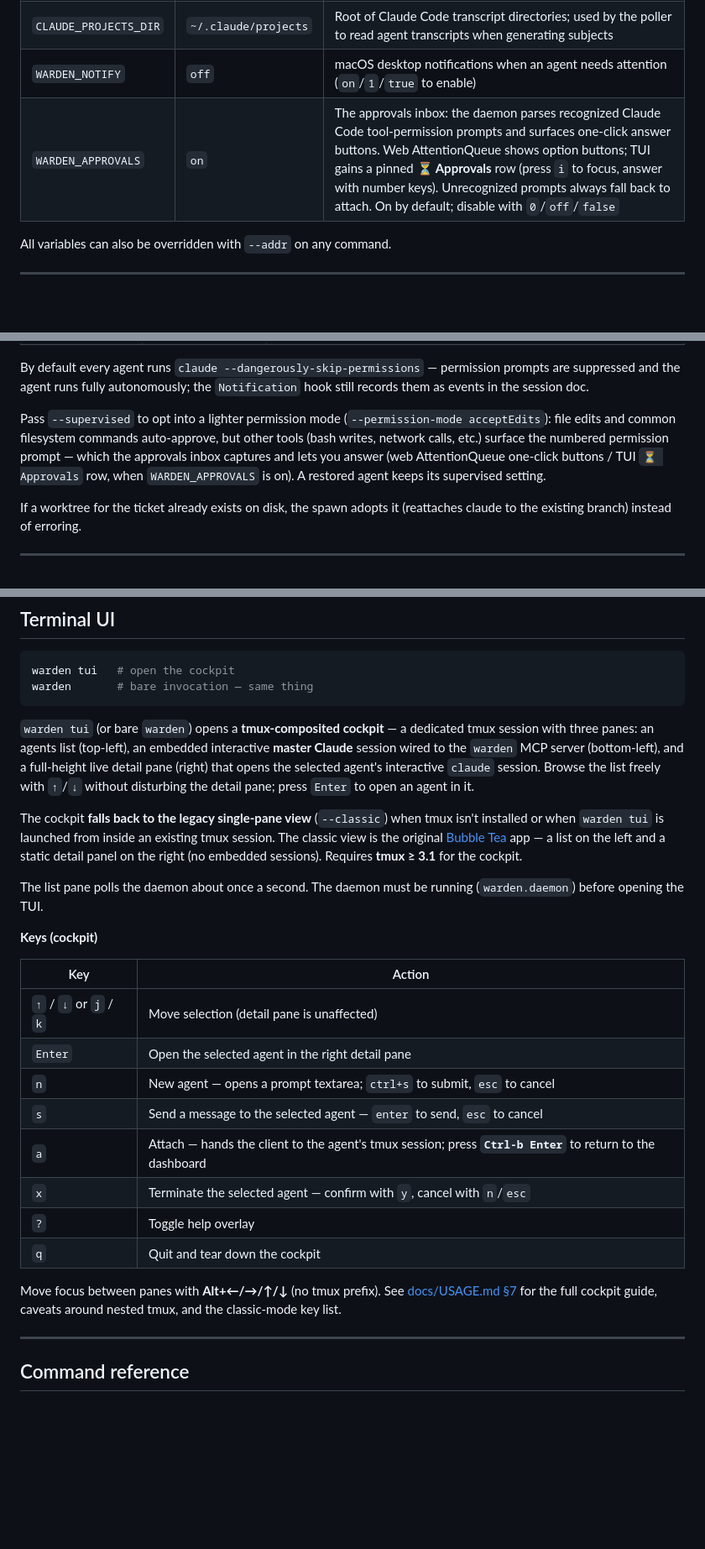
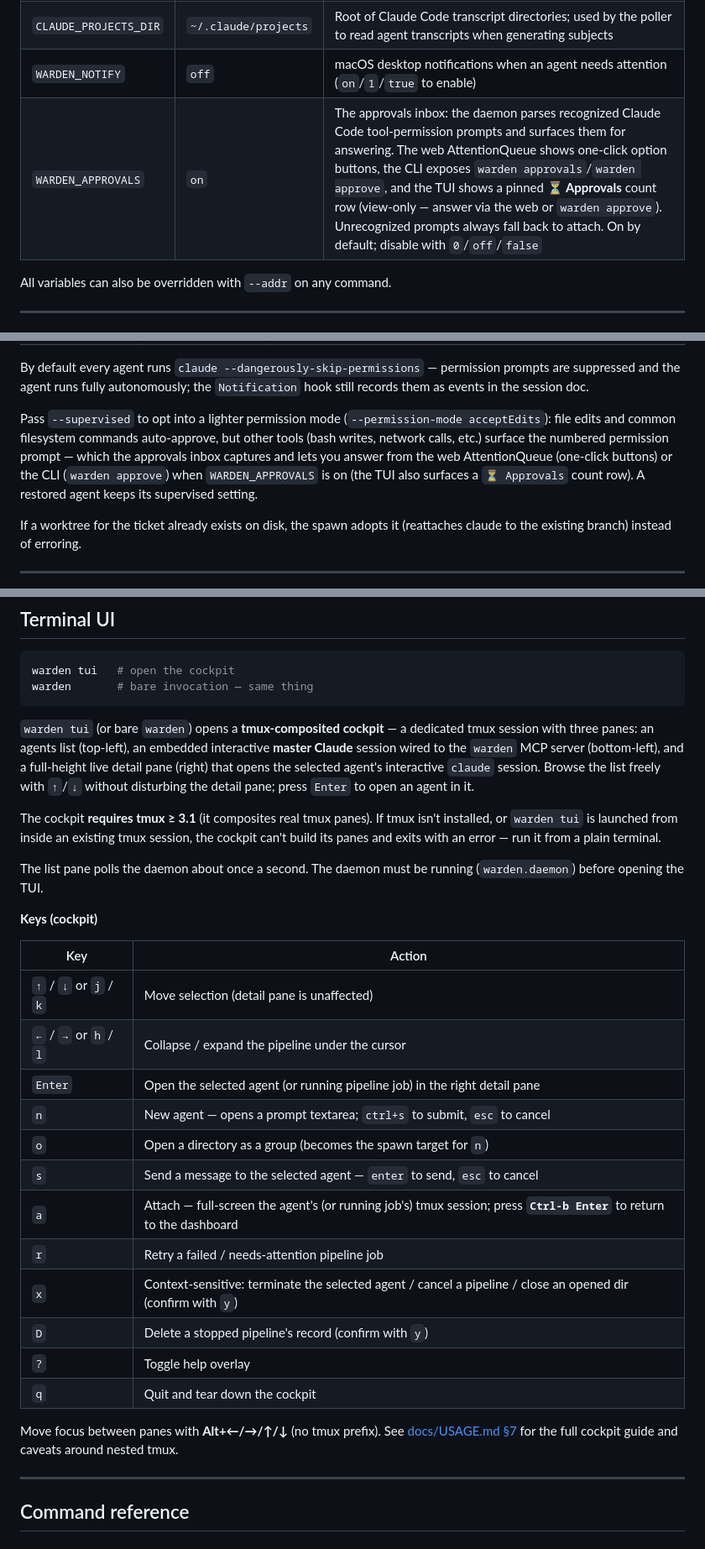
Before and after one commit to srjn45/warden, a Markdown page: README.md, 3 parts joined by grey strips. Shown at 84% size. GitHub-like rendering; blank space fills up the shorter version.

```diff
--- a/README.md
+++ b/README.md
@@ -162,7 +162,7 @@ The hook fails soft — it never blocks or errors the agent, even if the daemon
 | `WARDEN_WORKDIR` | `~/warden-agents` | Where the per-agent prompt file is stored (keyed by agent id). It is **not** where the agent runs — prompt-spawned agents launch in the caller's current directory |
 | `CLAUDE_PROJECTS_DIR` | `~/.claude/projects` | Root of Claude Code transcript directories; used by the poller to read agent transcripts when generating subjects |
 | `WARDEN_NOTIFY` | `off` | macOS desktop notifications when an agent needs attention (`on`/`1`/`true` to enable) |
-| `WARDEN_APPROVALS` | `on` | The approvals inbox: the daemon parses recognized Claude Code tool-permission prompts and surfaces one-click answer buttons. Web AttentionQueue shows option buttons; TUI gains a pinned **⏳ Approvals** row (press `i` to focus, answer with number keys). Unrecognized prompts always fall back to attach. On by default; disable with `0`/`off`/`false` |
+| `WARDEN_APPROVALS` | `on` | The approvals inbox: the daemon parses recognized Claude Code tool-permission prompts and surfaces them for answering. The web AttentionQueue shows one-click option buttons, the CLI exposes `warden approvals`/`warden approve`, and the TUI shows a pinned **⏳ Approvals** count row (view-only — answer via the web or `warden approve`). Unrecognized prompts always fall back to attach. On by default; disable with `0`/`off`/`false` |
 
 All variables can also be overridden with `--addr` on any command.
 
@@ -211,7 +211,7 @@ When you need a managed git worktree (e.g. a development branch tied to a Jira t
 
 By default every agent runs `claude --dangerously-skip-permissions` — permission prompts are suppressed and the agent runs fully autonomously; the `Notification` hook still records them as events in the session doc.
 
-Pass `--supervised` to opt into a lighter permission mode (`--permission-mode acceptEdits`): file edits and common filesystem commands auto-approve, but other tools (bash writes, network calls, etc.) surface the numbered permission prompt — which the approvals inbox captures and lets you answer (web AttentionQueue one-click buttons / TUI `⏳ Approvals` row, when `WARDEN_APPROVALS` is on). A restored agent keeps its supervised setting.
+Pass `--supervised` to opt into a lighter permission mode (`--permission-mode acceptEdits`): file edits and common filesystem commands auto-approve, but other tools (bash writes, network calls, etc.) surface the numbered permission prompt — which the approvals inbox captures and lets you answer from the web AttentionQueue (one-click buttons) or the CLI (`warden approve`) when `WARDEN_APPROVALS` is on (the TUI also surfaces a `⏳ Approvals` count row). A restored agent keeps its supervised setting.
 
 If a worktree for the ticket already exists on disk, the spawn adopts it (reattaches claude to the existing branch) instead of erroring.
 
@@ -226,7 +226,7 @@ warden       # bare invocation — same thing
 
 `warden tui` (or bare `warden`) opens a **tmux-composited cockpit** — a dedicated tmux session with three panes: an agents list (top-left), an embedded interactive **master Claude** session wired to the `warden` MCP server (bottom-left), and a full-height live detail pane (right) that opens the selected agent's interactive `claude` session. Browse the list freely with `↑`/`↓` without disturbing the detail pane; press `Enter` to open an agent in it.
 
-The cockpit **falls back to the legacy single-pane view** (`--classic`) when tmux isn't installed or when `warden tui` is launched from inside an existing tmux session. The classic view is the original [Bubble Tea](https://github.com/charmbracelet/bubbletea) app — a list on the left and a static detail panel on the right (no embedded sessions). Requires **tmux ≥ 3.1** for the cockpit.
+The cockpit **requires tmux ≥ 3.1** (it composites real tmux panes). If tmux isn't installed, or `warden tui` is launched from inside an existing tmux session, the cockpit can't build its panes and exits with an error — run it from a plain terminal.
 
 The list pane polls the daemon about once a second. The daemon must be running (`warden.daemon`) before opening the TUI.
 
@@ -235,15 +235,19 @@ The list pane polls the daemon about once a second. The daemon must be running (
 | Key | Action |
 |---|---|
 | `↑` / `↓` or `j` / `k` | Move selection (detail pane is unaffected) |
-| `Enter` | Open the selected agent in the right detail pane |
+| `←` / `→` or `h` / `l` | Collapse / expand the pipeline under the cursor |
+| `Enter` | Open the selected agent (or running pipeline job) in the right detail pane |
 | `n` | New agent — opens a prompt textarea; `ctrl+s` to submit, `esc` to cancel |
+| `o` | Open a directory as a group (becomes the spawn target for `n`) |
 | `s` | Send a message to the selected agent — `enter` to send, `esc` to cancel |
-| `a` | Attach — hands the client to the agent's tmux session; press **`Ctrl-b Enter`** to return to the dashboard |
-| `x` | Terminate the selected agent — confirm with `y`, cancel with `n`/`esc` |
+| `a` | Attach — full-screen the agent's (or running job's) tmux session; press **`Ctrl-b Enter`** to return to the dashboard |
+| `r` | Retry a failed / needs-attention pipeline job |
+| `x` | Context-sensitive: terminate the selected agent / cancel a pipeline / close an opened dir (confirm with `y`) |
+| `D` | Delete a stopped pipeline's record (confirm with `y`) |
 | `?` | Toggle help overlay |
 | `q` | Quit and tear down the cockpit |
 
-Move focus between panes with **Alt+←/→/↑/↓** (no tmux prefix). See [docs/USAGE.md §7](docs/USAGE.md) for the full cockpit guide, caveats around nested tmux, and the classic-mode key list.
+Move focus between panes with **Alt+←/→/↑/↓** (no tmux prefix). See [docs/USAGE.md §7](docs/USAGE.md) for the full cockpit guide and caveats around nested tmux.
 
 ---
 
```
Also changed, not shown: other parts of README.md (+1 -1 lines), docs/SHIPPING.md (+5 -4 lines), docs/USAGE.md (+114 -28 lines).
